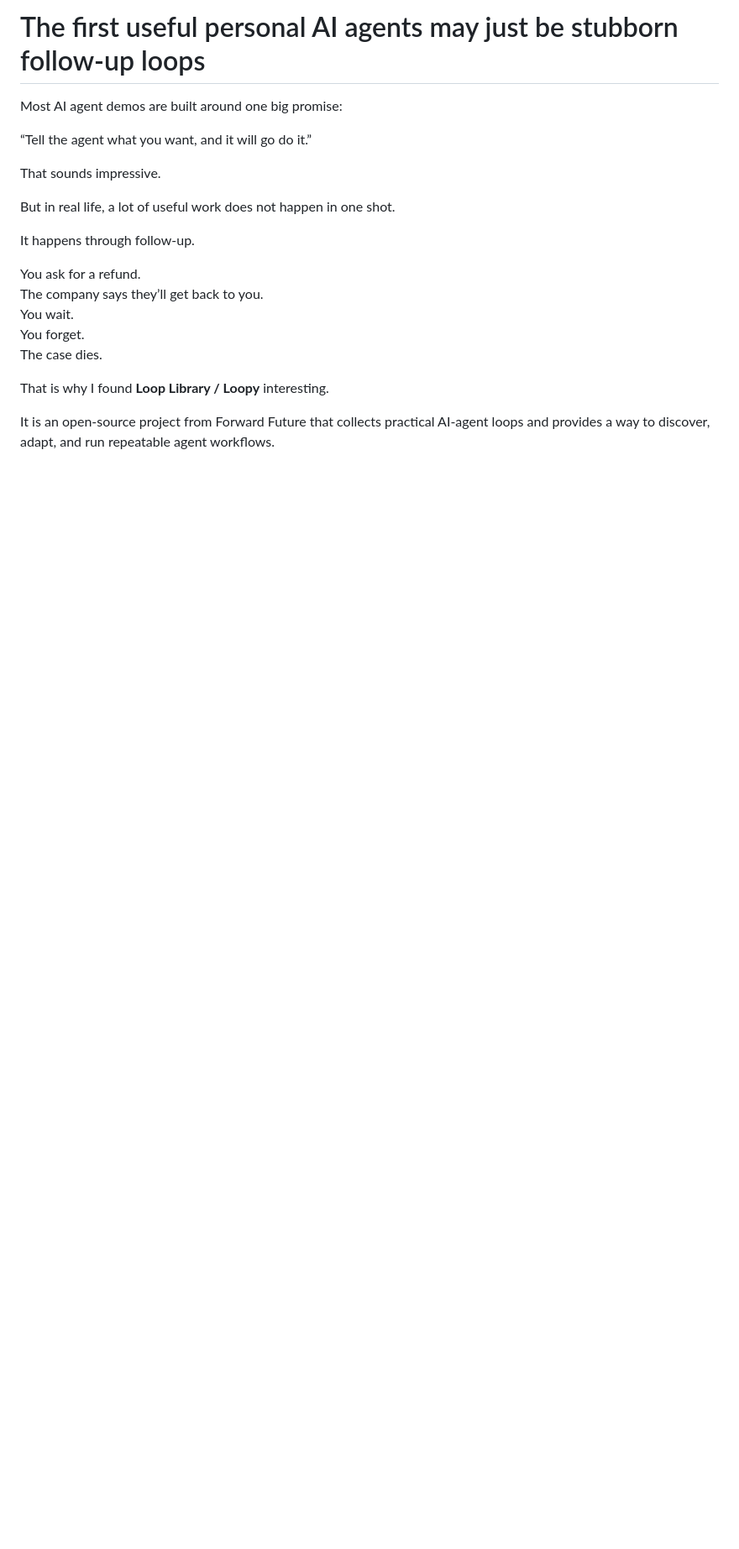
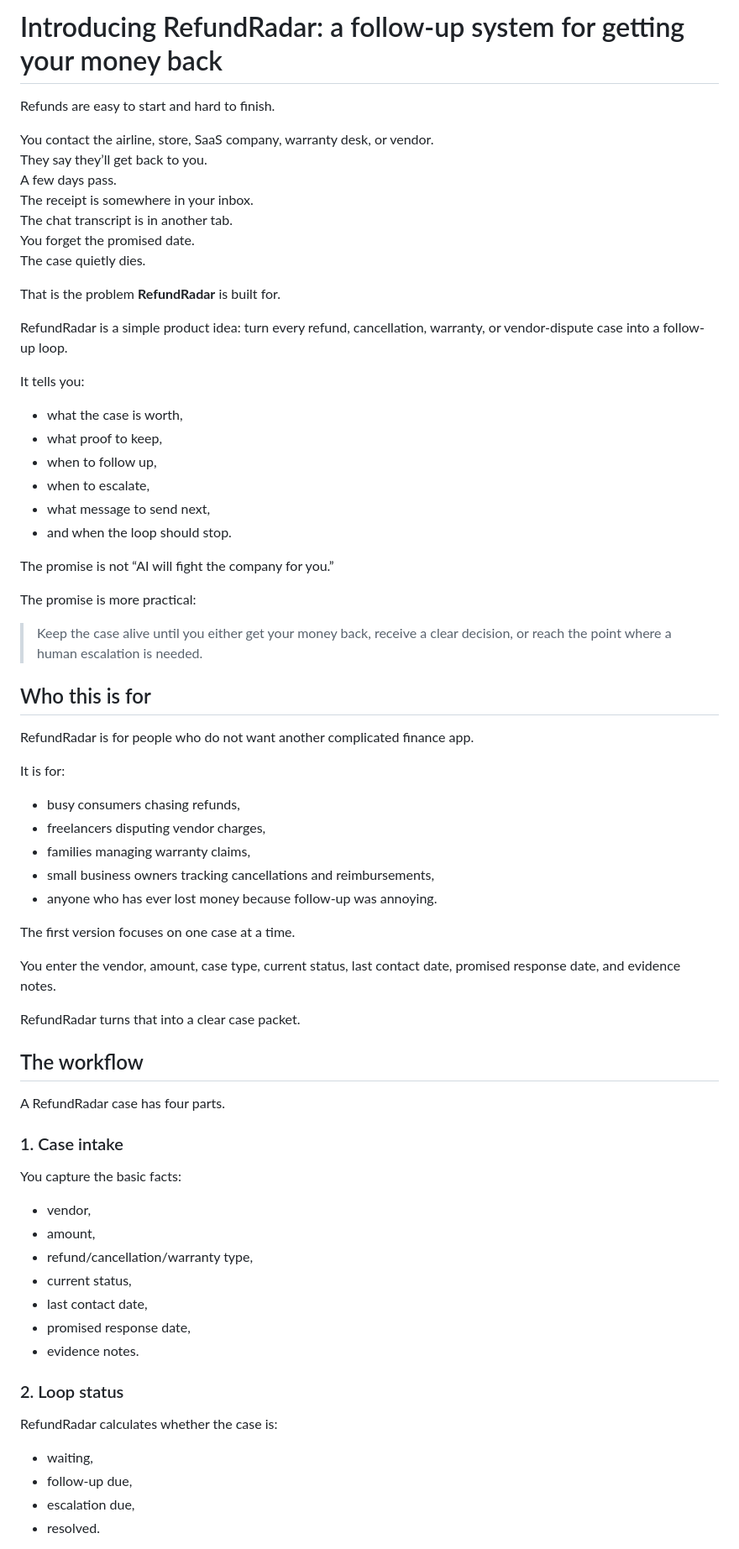
Before and after one commit to PromptToProductLabs/refundradar, a Markdown page: docs/newsletter.md, the part around one of its changes. Shown at 84% size. Drawn GitHub-style; blank space fills up the shorter version.

Commit message:
docs: reframe newsletter around RefundRadar product

```diff
--- a/docs/newsletter.md
+++ b/docs/newsletter.md
@@ -1,21 +1,74 @@
-# The first useful personal AI agents may just be stubborn follow-up loops
+# Introducing RefundRadar: a follow-up system for getting your money back
 
-Most AI agent demos are built around one big promise:
+Refunds are easy to start and hard to finish.
 
-“Tell the agent what you want, and it will go do it.”
+You contact the airline, store, SaaS company, warranty desk, or vendor.
+They say they’ll get back to you.
+A few days pass.
+The receipt is somewhere in your inbox.
+The chat transcript is in another tab.
+You forget the promised date.
+The case quietly dies.
 
-That sounds impressive.
+That is the problem **RefundRadar** is built for.
 
-But in real life, a lot of useful work does not happen in one shot.
+RefundRadar is a simple product idea: turn every refund, cancellation, warranty, or vendor-dispute case into a follow-up loop.
 
-It happens through follow-up.
+It tells you:
 
-You ask for a refund.
-The company says they’ll get back to you.
-You wait.
-You forget.
-The case dies.
+- what the case is worth,
+- what proof to keep,
+- when to follow up,
+- when to escalate,
+- what message to send next,
+- and when the loop should stop.
 
-That is why I found **Loop Library / Loopy** interesting.
+The promise is not “AI will fight the company for you.”
 
-It is an open-source project from Forward Future that collects practical AI-agent loops and provides a way to discover, adapt, and run repeatable agent workflows.
+The promise is more practical:
+
+> Keep the case alive until you either get your money back, receive a clear decision, or reach the point where a human escalation is needed.
+
+## Who this is for
+
+RefundRadar is for people who do not want another complicated finance app.
+
+It is for:
+
+- busy consumers chasing refunds,
+- freelancers disputing vendor charges,
+- families managing warranty claims,
+- small business owners tracking cancellations and reimbursements,
+- anyone who has ever lost money because follow-up was annoying.
+
+The first version focuses on one case at a time.
+
+You enter the vendor, amount, case type, current status, last contact date, promised response date, and evidence notes.
+
+RefundRadar turns that into a clear case packet.
+
+## The workflow
+
+A RefundRadar case has four parts.
+
+### 1. Case intake
+
+You capture the basic facts:
+
+- vendor,
+- amount,
+- refund/cancellation/warranty type,
+- current status,
+- last contact date,
+- promised response date,
+- evidence notes.
+
+### 2. Loop status
+
+RefundRadar calculates whether the case is:
+
+- waiting,
+- follow-up due,
+- escalation due,
+- resolved.
+
```
Also changed, not shown: other parts of docs/newsletter.md (+68 -96 lines).
